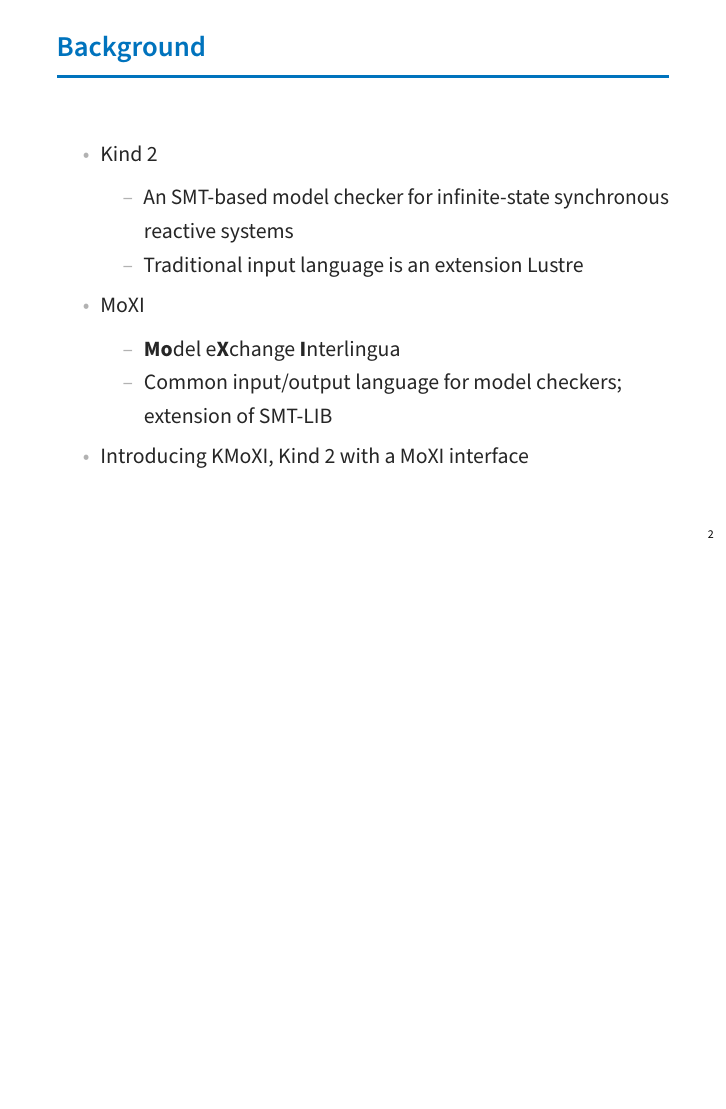
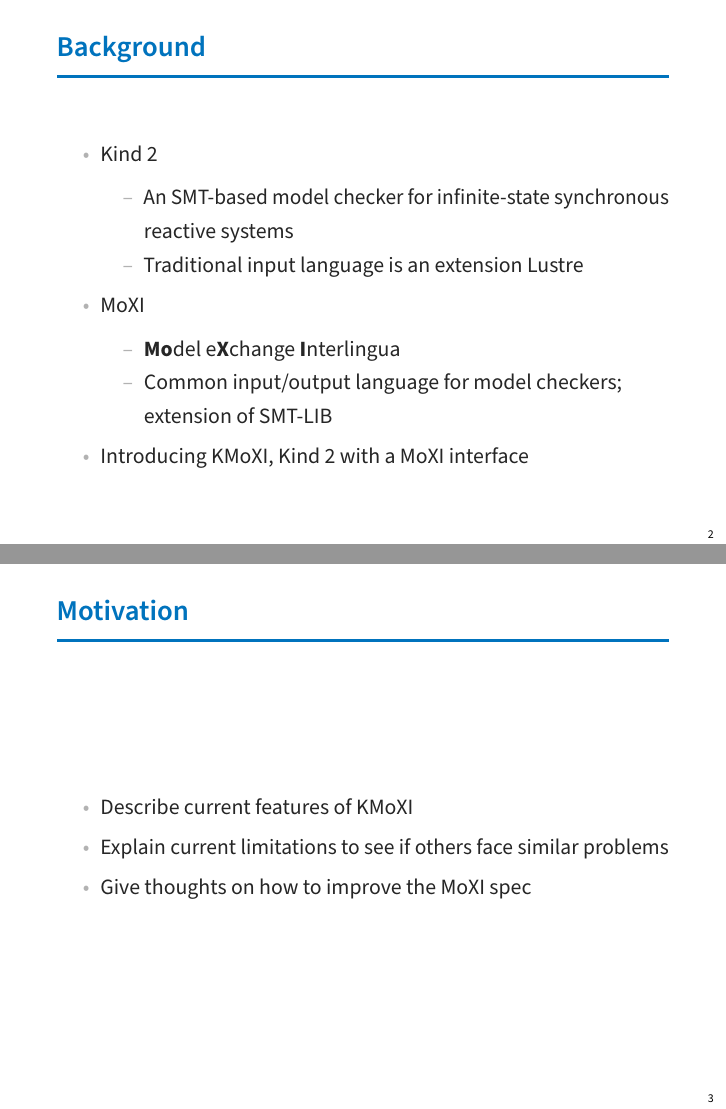
Before and after one commit to lorchrob/moxi_slides, LaTeX slides (presentation.tex): page 5 of 41 before the commit and pages 5 and 9 of 46 after it, the two joined at a grey line, the shorter picture padded with empty space. Compiled offline with pdfLaTeX.

Commit message:
Add motivation

```diff
--- a/presentation.tex
+++ b/presentation.tex
@@ -59,6 +59,15 @@ The University of Iowa
 \end{frame}
 
 \begin{frame}
+    \frametitle{Motivation} \pause
+    \begin{itemize}
+        \item Describe current features of KMoXI \pause
+        \item Explain current limitations to see if others face similar problems \pause
+        \item Give thoughts on how to improve the MoXI spec
+    \end{itemize}
+\end{frame}
+
+\begin{frame}
     \frametitle{KMoXI Architecture}\pause
     \includegraphics[width=\textwidth]{/Users/lorchrob/Desktop/moxi_arch_1.png}
 \end{frame}
```
Also changed, not shown: presentation.tex (4 more changed lines).
